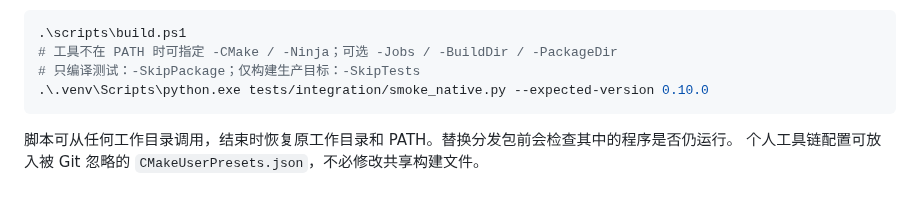
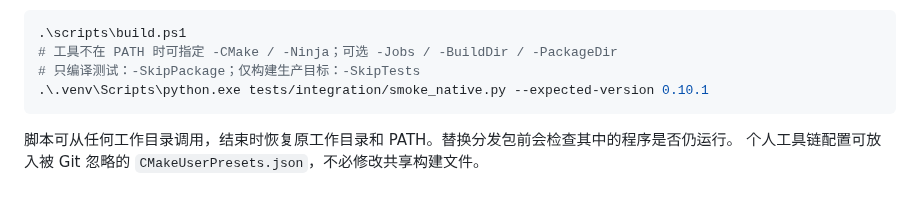
Before and after one commit to lilinng-163/serial-workbench, a Markdown page: docs/project-structure.md, the part around the change. Rendered like a GitHub page.

````diff
--- a/docs/project-structure.md
+++ b/docs/project-structure.md
@@ -69,7 +69,7 @@ cmake --install build/custom --prefix dist/install
 .\scripts\build.ps1
 # 工具不在 PATH 时可指定 -CMake / -Ninja；可选 -Jobs / -BuildDir / -PackageDir
 # 只编译测试：-SkipPackage；仅构建生产目标：-SkipTests
-.\.venv\Scripts\python.exe tests/integration/smoke_native.py --expected-version 0.10.0
+.\.venv\Scripts\python.exe tests/integration/smoke_native.py --expected-version 0.10.1
 ```
 
 脚本可从任何工作目录调用，结束时恢复原工作目录和 PATH。替换分发包前会检查其中的程序是否仍运行。
````
Also changed, not shown: README.md (+6 -4 lines), docs/live-ports.md (added, +23 -0 lines), docs/pixel-theme.md (+1 -1 lines), docs/live-ports.png (added), docs/pixel-workspace.png, 7 other files.
